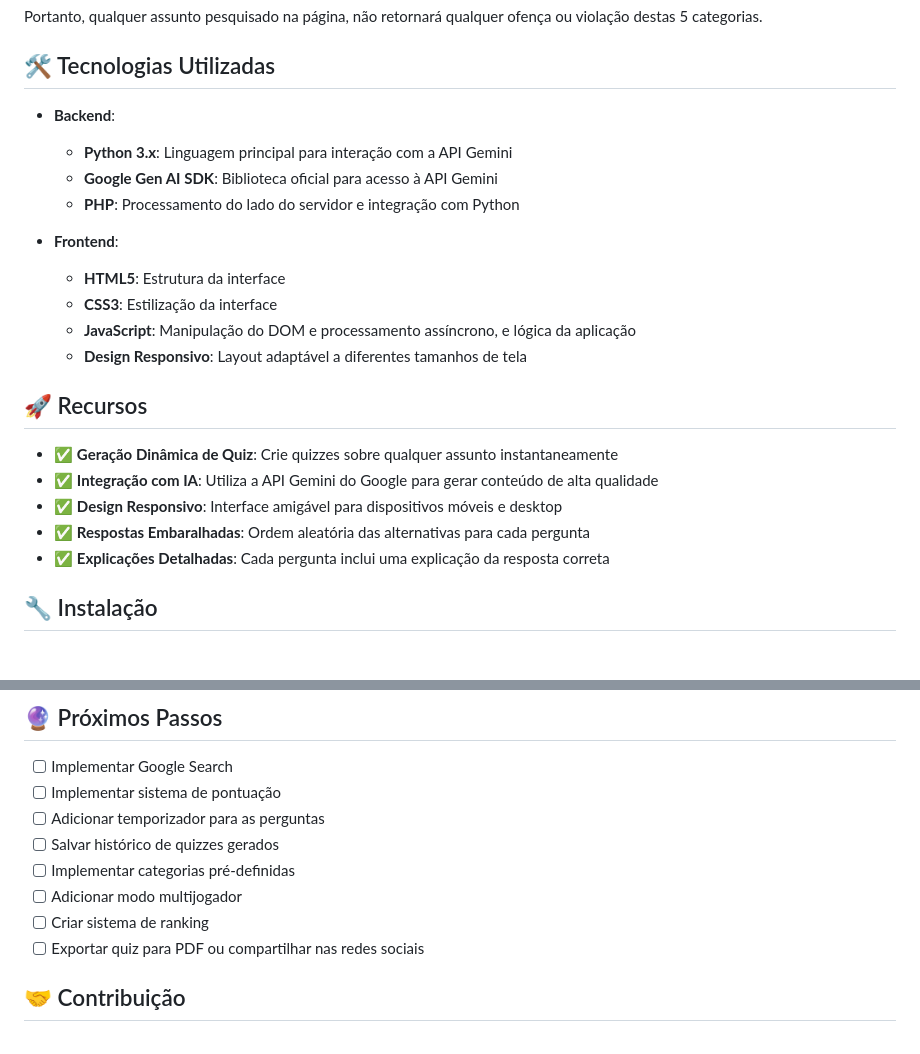
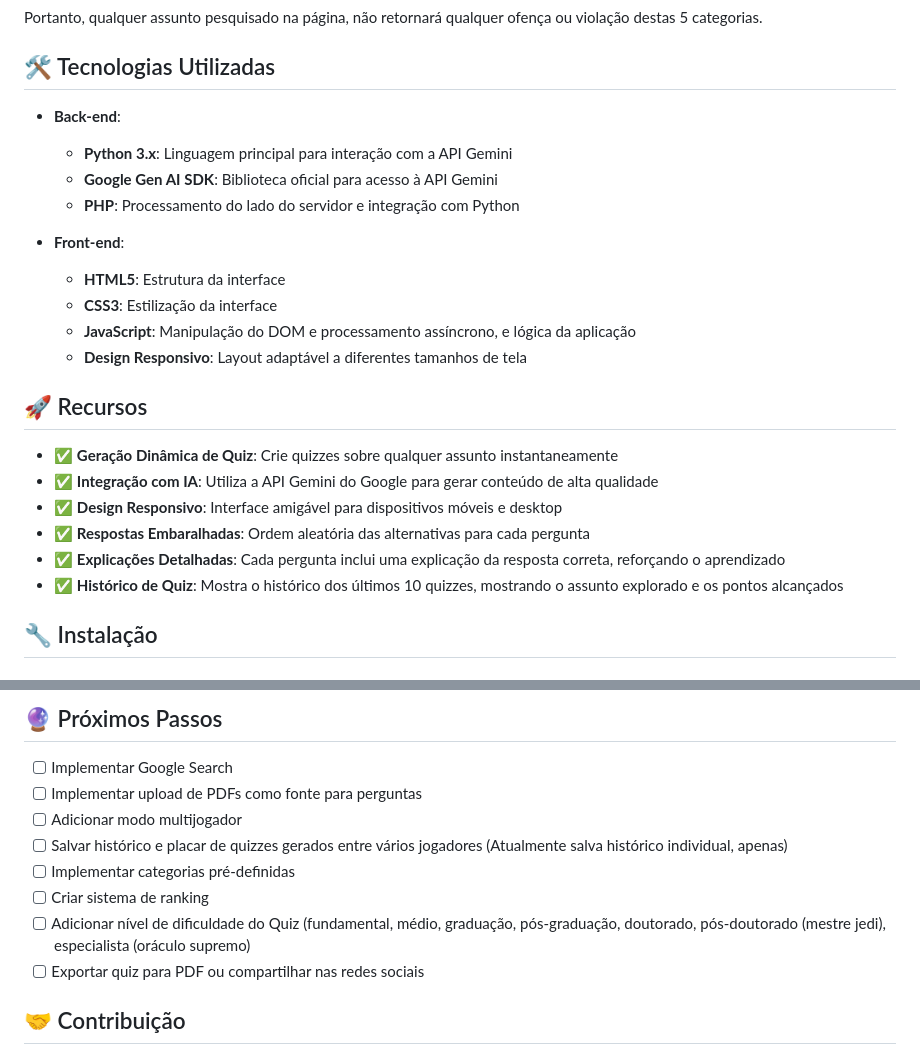
Before and after one commit to Marcos-Leao/QuizGenerator, a Markdown page: README.md, 2 parts joined by grey strips. Drawn GitHub-style.

```diff
--- a/README.md
+++ b/README.md
@@ -93,12 +93,12 @@ Portanto, qualquer assunto pesquisado na página, não retornará qualquer ofen
 
 ## 🛠️ Tecnologias Utilizadas
 
-- **Backend**:
+- **Back-end**:
   - **Python 3.x**: Linguagem principal para interação com a API Gemini
   - **Google Gen AI SDK**: Biblioteca oficial para acesso à API Gemini
   - **PHP**: Processamento do lado do servidor e integração com Python
 
-- **Frontend**:
+- **Front-end**:
   - **HTML5**: Estrutura da interface
   - **CSS3**: Estilização da interface
   - **JavaScript**: Manipulação do DOM e processamento assíncrono, e lógica da aplicação
@@ -110,7 +110,8 @@ Portanto, qualquer assunto pesquisado na página, não retornará qualquer ofen
 - ✅ **Integração com IA**: Utiliza a API Gemini do Google para gerar conteúdo de alta qualidade
 - ✅ **Design Responsivo**: Interface amigável para dispositivos móveis e desktop
 - ✅ **Respostas Embaralhadas**: Ordem aleatória das alternativas para cada pergunta
-- ✅ **Explicações Detalhadas**: Cada pergunta inclui uma explicação da resposta correta
+- ✅ **Explicações Detalhadas**: Cada pergunta inclui uma explicação da resposta correta, reforçando o aprendizado
+- ✅ **Histórico de Quiz**: Mostra o histórico dos últimos 10 quizzes, mostrando o assunto explorado e os pontos alcançados
 
 ## 🔧 Instalação
 
@@ -271,12 +272,12 @@ Para cada pergunta, forneça:
 ## 🔮 Próximos Passos
 
 - [ ] Implementar Google Search
-- [ ] Implementar sistema de pontuação
-- [ ] Adicionar temporizador para as perguntas
-- [ ] Salvar histórico de quizzes gerados
+- [ ] Implementar upload de PDFs como fonte para perguntas
+- [ ] Adicionar modo multijogador
+- [ ] Salvar histórico e placar de quizzes gerados entre vários jogadores (Atualmente salva histórico individual, apenas)
 - [ ] Implementar categorias pré-definidas
-- [ ] Adicionar modo multijogador
 - [ ] Criar sistema de ranking
+- [ ] Adicionar nível de dificuldade do Quiz (fundamental, médio, graduação, pós-graduação, doutorado, pós-doutorado (mestre jedi), especialista (oráculo supremo)
 - [ ] Exportar quiz para PDF ou compartilhar nas redes sociais
 
 ## 🤝 Contribuição
```
Also changed, not shown: other parts of README.md (+4 -4 lines).
